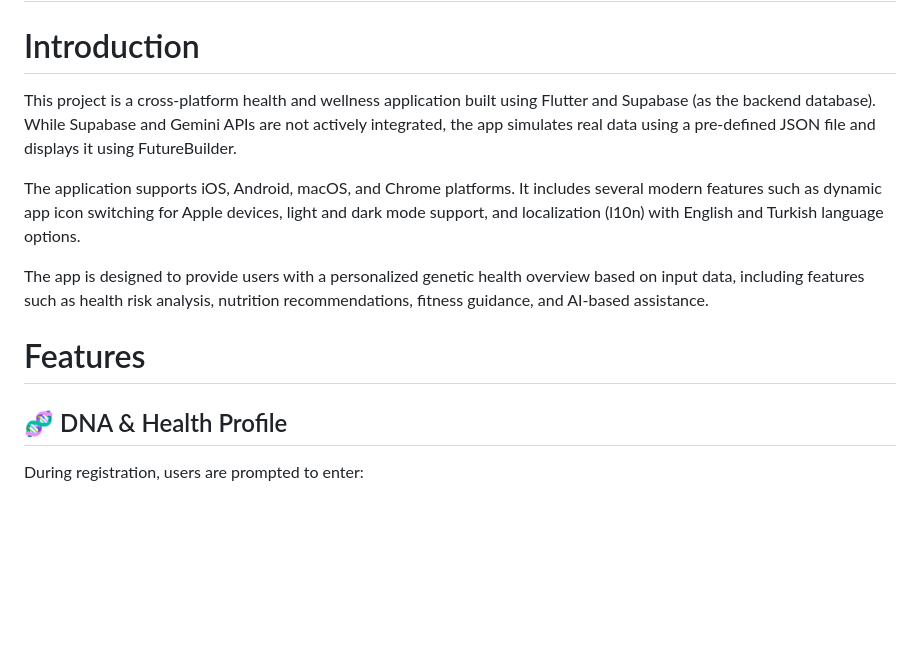
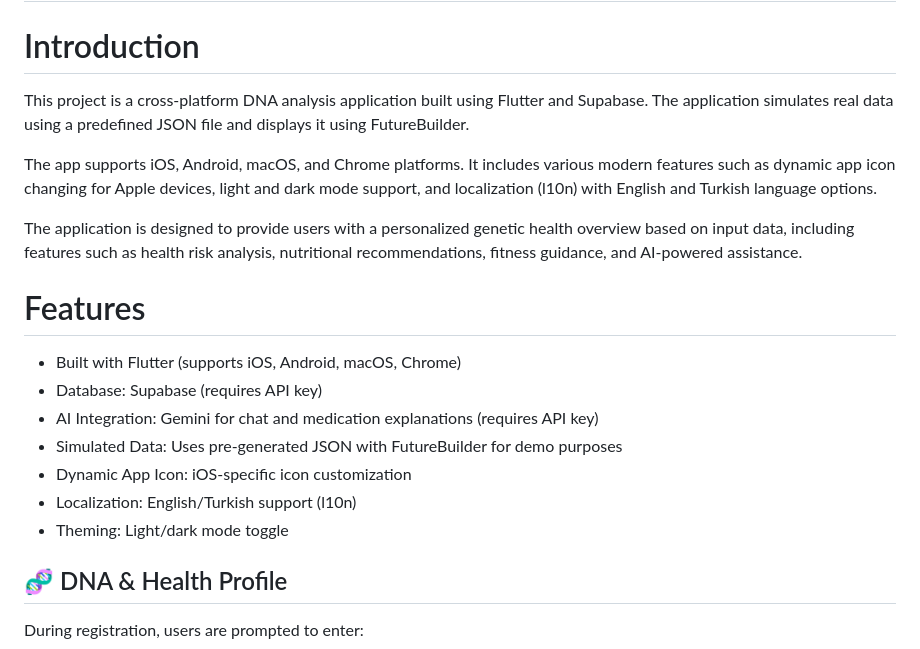
Before and after one commit to m1ra7/dna_analyse, a Markdown page: README.md, the part around the change. Rendered like a GitHub page; blank space fills up the shorter version.

```diff
--- a/README.md
+++ b/README.md
@@ -2,13 +2,21 @@
 
 # Introduction
 
-This project is a cross-platform health and wellness application built using Flutter and Supabase (as the backend database). While Supabase and Gemini APIs are not actively integrated, the app simulates real data using a pre-defined JSON file and displays it using FutureBuilder.
+This project is a cross-platform DNA analysis application built using Flutter and Supabase. The application simulates real data using a predefined JSON file and displays it using FutureBuilder.
 
-The application supports iOS, Android, macOS, and Chrome platforms. It includes several modern features such as dynamic app icon switching for Apple devices, light and dark mode support, and localization (l10n) with English and Turkish language options.
+The app supports iOS, Android, macOS, and Chrome platforms. It includes various modern features such as dynamic app icon changing for Apple devices, light and dark mode support, and localization (l10n) with English and Turkish language options.
 
-The app is designed to provide users with a personalized genetic health overview based on input data, including features such as health risk analysis, nutrition recommendations, fitness guidance, and AI-based assistance.
+The application is designed to provide users with a personalized genetic health overview based on input data, including features such as health risk analysis, nutritional recommendations, fitness guidance, and AI-powered assistance.
 
 # Features
+
+- Built with Flutter (supports iOS, Android, macOS, Chrome)
+- Database: Supabase (requires API key)
+- AI Integration: Gemini for chat and medication explanations (requires API key)
+- Simulated Data: Uses pre-generated JSON with FutureBuilder for demo purposes
+- Dynamic App Icon: iOS-specific icon customization
+- Localization: English/Turkish support (l10n)
+- Theming: Light/dark mode toggle
 
 ## 🧬 DNA & Health Profile
 During registration, users are prompted to enter:
```
